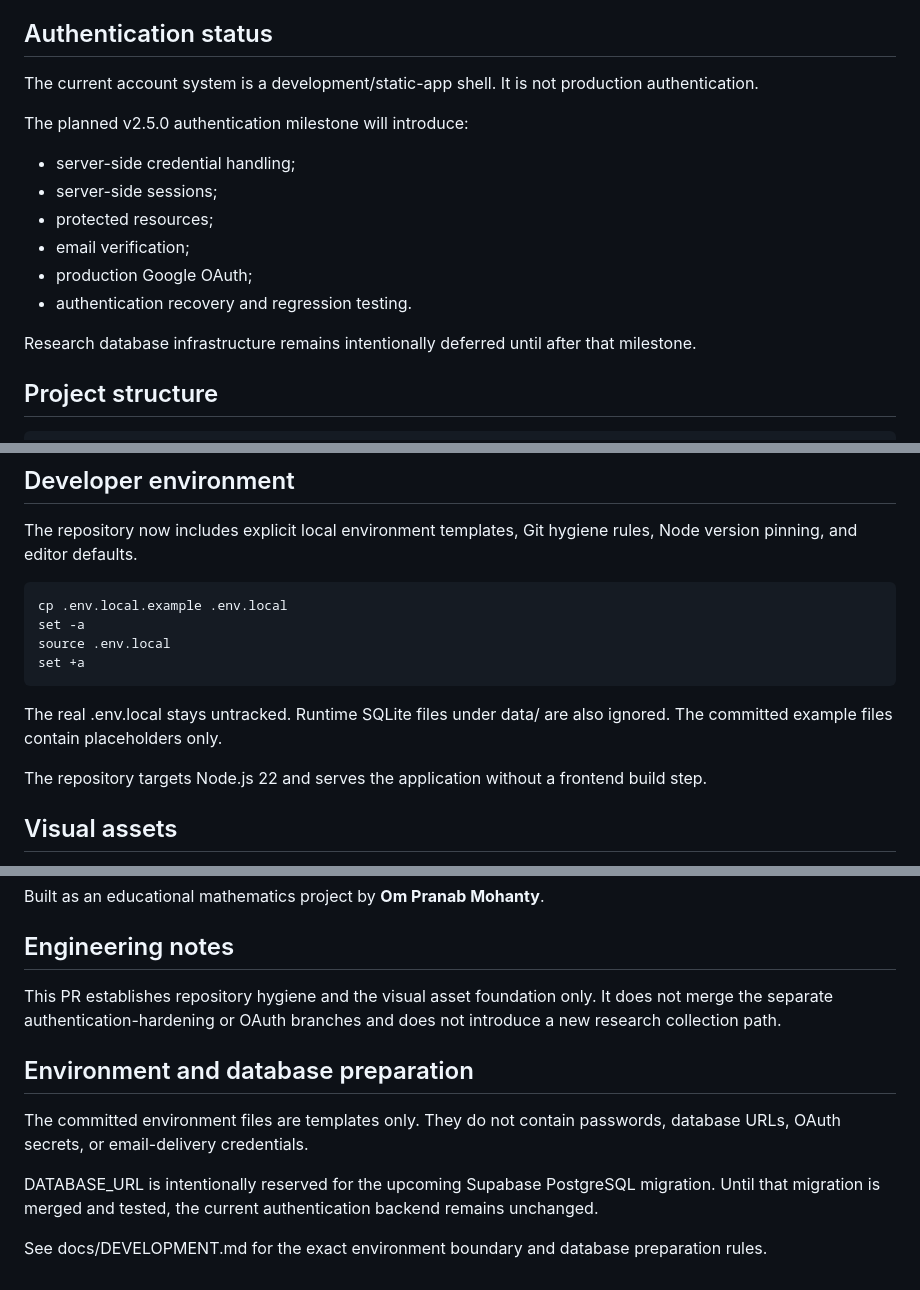
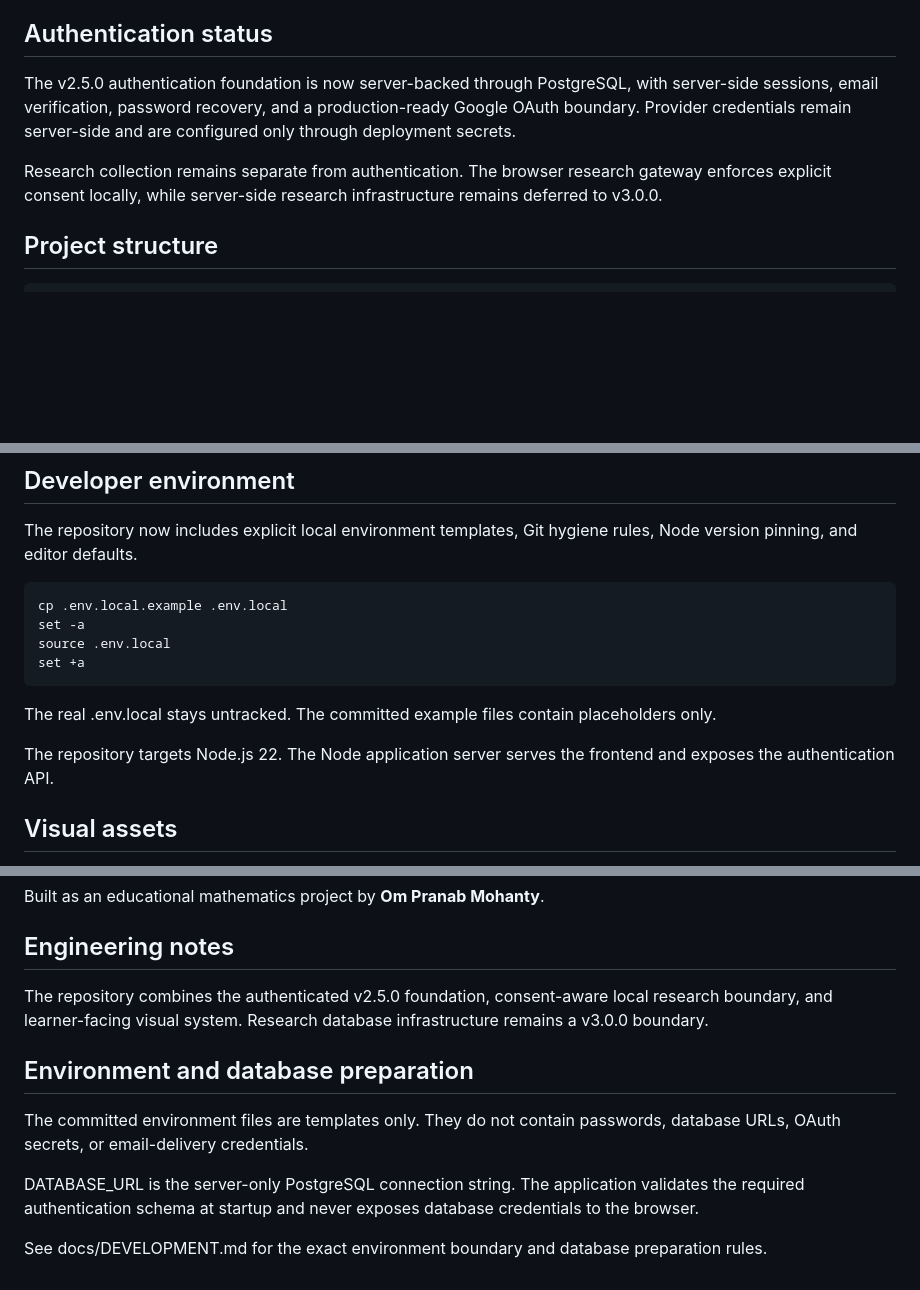
Before and after one commit to 04pranab/maths-for-all, a Markdown page: README.md, 3 parts joined by grey strips. GitHub-like rendering; blank space fills up the shorter version.

Commit message:
docs: update README for integrated PostgreSQL authentication

```diff
--- a/README.md
+++ b/README.md
@@ -40,17 +40,9 @@ The full policy is available at `docs/v3/research-data-policy.html`, including t
 
 ## Authentication status
 
-The current account system is a development/static-app shell. It is not production authentication.
+The v2.5.0 authentication foundation is now server-backed through PostgreSQL, with server-side sessions, email verification, password recovery, and a production-ready Google OAuth boundary. Provider credentials remain server-side and are configured only through deployment secrets.
 
-The planned v2.5.0 authentication milestone will introduce:
-- server-side credential handling;
-- server-side sessions;
-- protected resources;
-- email verification;
-- production Google OAuth;
-- authentication recovery and regression testing.
-
-Research database infrastructure remains intentionally deferred until after that milestone.
+Research collection remains separate from authentication. The browser research gateway enforces explicit consent locally, while server-side research infrastructure remains deferred to v3.0.0.
 
 ## Project structure
 
@@ -117,9 +109,9 @@ The repository now includes explicit local environment templates, Git hygiene ru
     source .env.local
     set +a
 
-The real .env.local stays untracked. Runtime SQLite files under data/ are also ignored. The committed example files contain placeholders only.
+The real .env.local stays untracked. The committed example files contain placeholders only.
 
-The repository targets Node.js 22 and serves the application without a frontend build step.
+The repository targets Node.js 22. The Node application server serves the frontend and exposes the authentication API.
 
 ## Visual assets
 
@@ -180,7 +172,7 @@ Built as an educational mathematics project by **Om Pranab Mohanty**.
 
 ## Engineering notes
 
-This PR establishes repository hygiene and the visual asset foundation only. It does not merge the separate authentication-hardening or OAuth branches and does not introduce a new research collection path.
+The repository combines the authenticated v2.5.0 foundation, consent-aware local research boundary, and learner-facing visual system. Research database infrastructure remains a v3.0.0 boundary.
 
 
 
@@ -188,6 +180,6 @@ This PR establishes repository hygiene and the visual asset foundation only. It
 
 The committed environment files are templates only. They do not contain passwords, database URLs, OAuth secrets, or email-delivery credentials.
 
-DATABASE_URL is intentionally reserved for the upcoming Supabase PostgreSQL migration. Until that migration is merged and tested, the current authentication backend remains unchanged.
+DATABASE_URL is the server-only PostgreSQL connection string. The application validates the required authentication schema at startup and never exposes database credentials to the browser.
 
 See docs/DEVELOPMENT.md for the exact environment boundary and database preparation rules.
```
